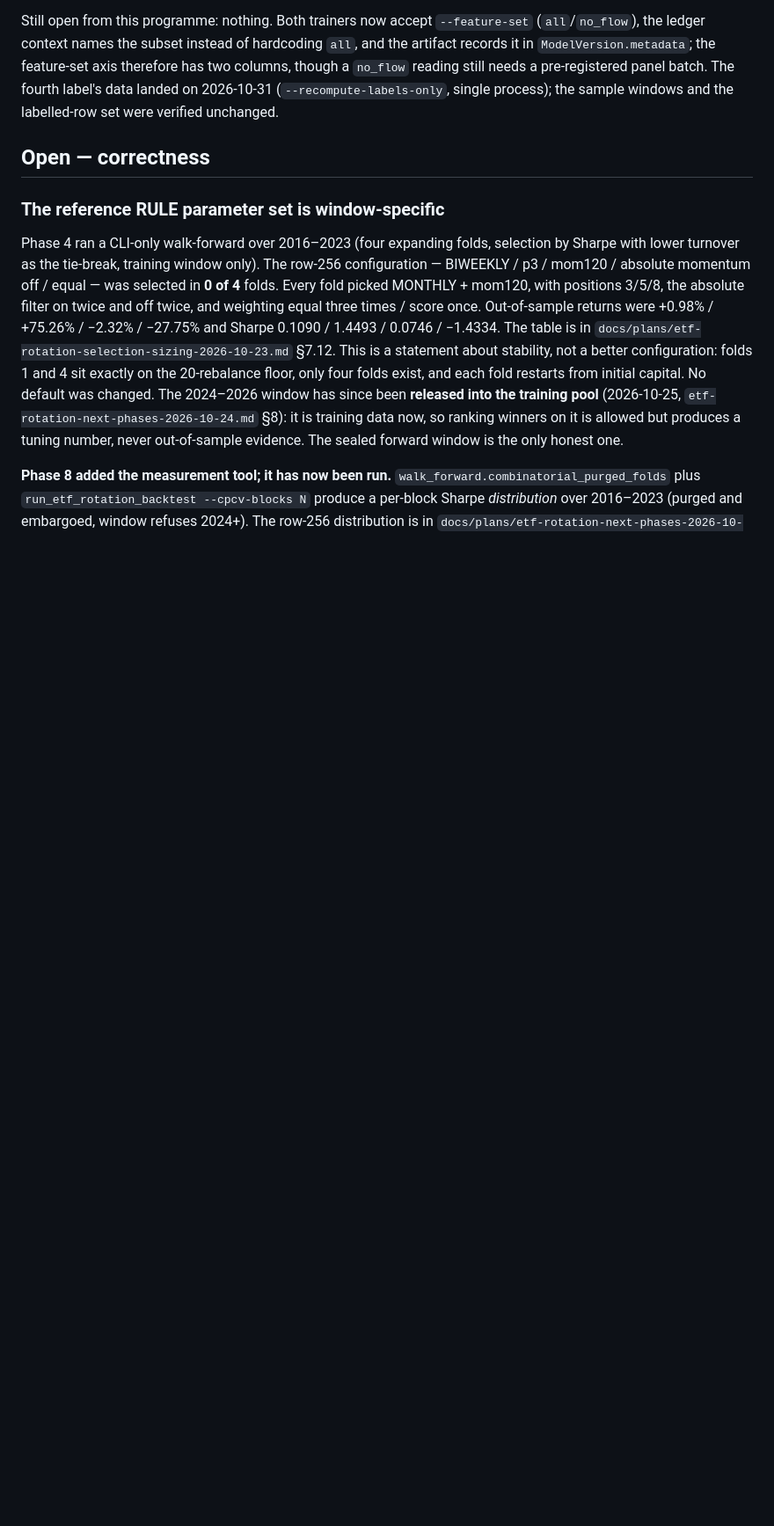
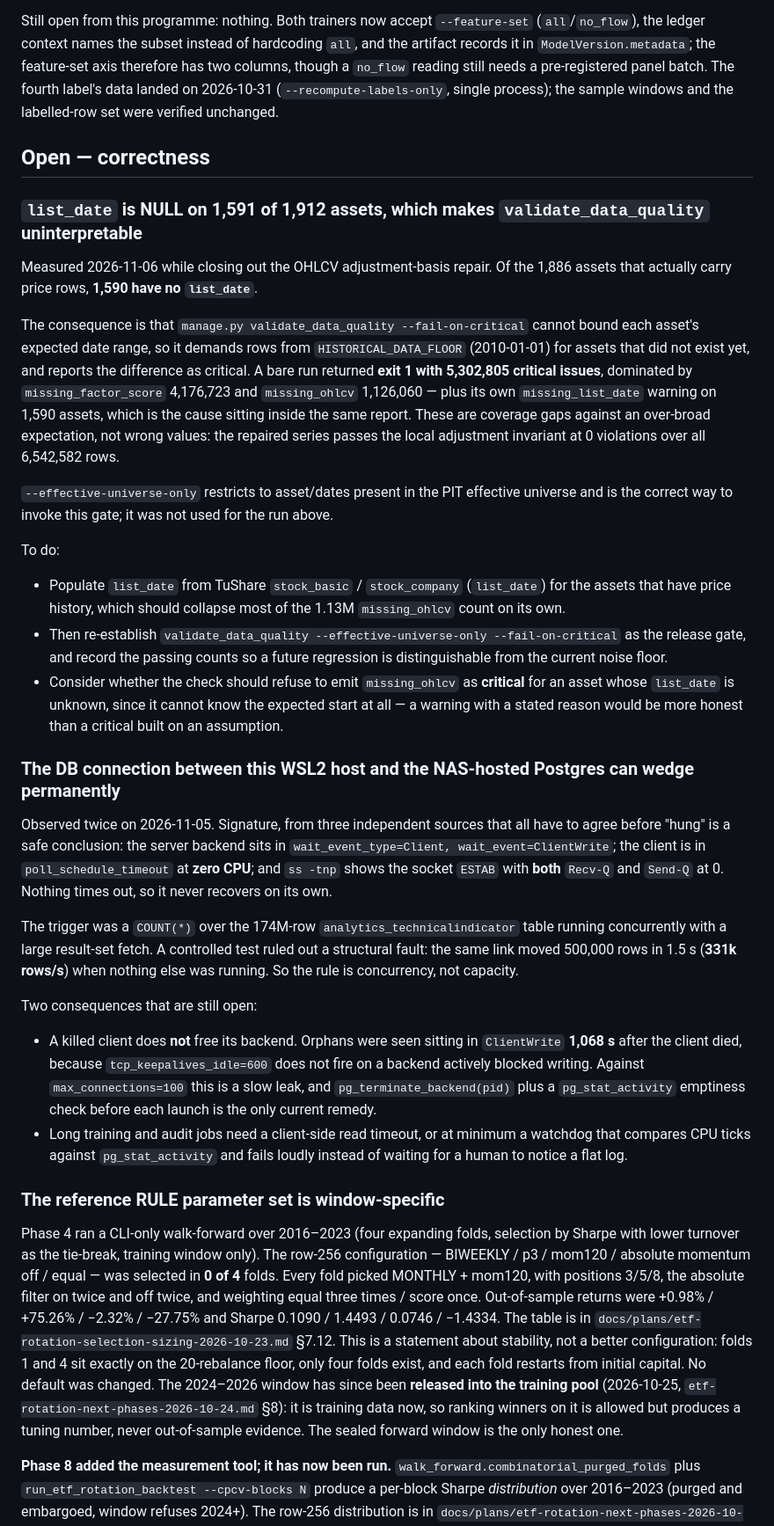
Before and after one commit to sean7084/FinanceAnalysis, a Markdown page: BACKLOG.md, the part around the change. Shown at 88% size. Drawn GitHub-style; blank space fills up the shorter version.

Commit message:
docs(backlog): explain why the data-quality gate reports millions of criticals
`validate_data_quality --fail-on-critical` exits 1 with 5,302,805 critical issues, and the
natural reading is that the data is broken. It is not: `missing_factor_score` (4,176,723) and
`missing_ohlcv` (1,126,060) are coverage gaps measured against an expected start date the check
cannot know, because 1,591 of 1,912 assets have NULL list_date -- including 1,590 of the 1,886
that actually carry price rows. Without a listing date the check assumes HISTORICAL_DATA_FLOOR,
so every asset that IPO'd after 2010 is reported as missing years of rows it never had. The
same report carries its own cause as a warning: missing_list_date on 1,590 assets.

Recorded rather than fixed here because the fix is a provider backfill, not this branch's scope.
The repaired prices themselves pass the local adjustment invariant at 0 violations across all
6,542,582 rows, so the noise is measurable and separable from the defect this branch addresses.

Also recorded, both observed twice on 2026-11-05 while running the retrains:
- The WSL2 -> NAS Postgres connection can wedge permanently under concurrent heavy scans.
  Signature requires three agreeing sources: backend in ClientWrite, client at zero CPU in
  poll_schedule_timeout, socket ESTAB with both queues empty. It never self-recovers, and the
  orphaned backend keeps its slot for over 1,000 s because keepalive does not fire on a backend
  actively blocked writing. The link itself is fine -- 331k rows/s measured on a quiet machine.
- `--effective-universe-only` is the correct scoping for this gate and was not used for the run
  above; the count it produces should not be read as a regression.

```diff
--- a/BACKLOG.md
+++ b/BACKLOG.md
@@ -302,6 +302,55 @@ windows and the labelled-row set were verified unchanged.
 
 
 ## Open — correctness
+
+### `list_date` is NULL on 1,591 of 1,912 assets, which makes `validate_data_quality` uninterpretable
+
+Measured 2026-11-06 while closing out the OHLCV adjustment-basis repair. Of the 1,886 assets that
+actually carry price rows, **1,590 have no `list_date`**.
+
+The consequence is that `manage.py validate_data_quality --fail-on-critical` cannot bound each
+asset's expected date range, so it demands rows from `HISTORICAL_DATA_FLOOR` (2010-01-01) for
+assets that did not exist yet, and reports the difference as critical. A bare run returned
+**exit 1 with 5,302,805 critical issues**, dominated by `missing_factor_score` 4,176,723 and
+`missing_ohlcv` 1,126,060 — plus its own `missing_list_date` warning on 1,590 assets, which is the
+cause sitting inside the same report. These are coverage gaps against an over-broad expectation, not
+wrong values: the repaired series passes the local adjustment invariant at 0 violations over all
+6,542,582 rows.
+
+`--effective-universe-only` restricts to asset/dates present in the PIT effective universe and is the
+correct way to invoke this gate; it was not used for the run above.
+
+To do:
+- Populate `list_date` from TuShare `stock_basic` / `stock_company` (`list_date`) for the assets that
+  have price history, which should collapse most of the 1.13M `missing_ohlcv` count on its own.
+- Then re-establish `validate_data_quality --effective-universe-only --fail-on-critical` as the
+  release gate, and record the passing counts so a future regression is distinguishable from the
+  current noise floor.
+- Consider whether the check should refuse to emit `missing_ohlcv` as **critical** for an asset whose
+  `list_date` is unknown, since it cannot know the expected start at all — a warning with a stated
+  reason would be more honest than a critical built on an assumption.
+
+### The DB connection between this WSL2 host and the NAS-hosted Postgres can wedge permanently
+
+Observed twice on 2026-11-05. Signature, from three independent sources that all have to agree
+before "hung" is a safe conclusion: the server backend sits in `wait_event_type=Client,
+wait_event=ClientWrite`; the client is in `poll_schedule_timeout` at **zero CPU**; and `ss -tnp`
+shows the socket `ESTAB` with **both** `Recv-Q` and `Send-Q` at 0. Nothing times out, so it never
+recovers on its own.
+
+The trigger was a `COUNT(*)` over the 174M-row `analytics_technicalindicator` table running
+concurrently with a large result-set fetch. A controlled test ruled out a structural fault: the same
+link moved 500,000 rows in 1.5 s (**331k rows/s**) when nothing else was running. So the rule is
+concurrency, not capacity.
+
+Two consequences that are still open:
+- A killed client does **not** free its backend. Orphans were seen sitting in `ClientWrite` **1,068 s**
+  after the client died, because `tcp_keepalives_idle=600` does not fire on a backend actively blocked
+  writing. Against `max_connections=100` this is a slow leak, and `pg_terminate_backend(pid)` plus a
+  `pg_stat_activity` emptiness check before each launch is the only current remedy.
+- Long training and audit jobs need a client-side read timeout, or at minimum a watchdog that
+  compares CPU ticks against `pg_stat_activity` and fails loudly instead of waiting for a human to
+  notice a flat log.
 
 ### The reference RULE parameter set is window-specific
 
```
